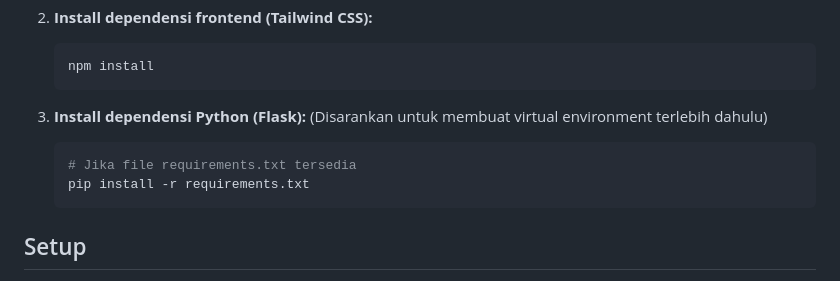
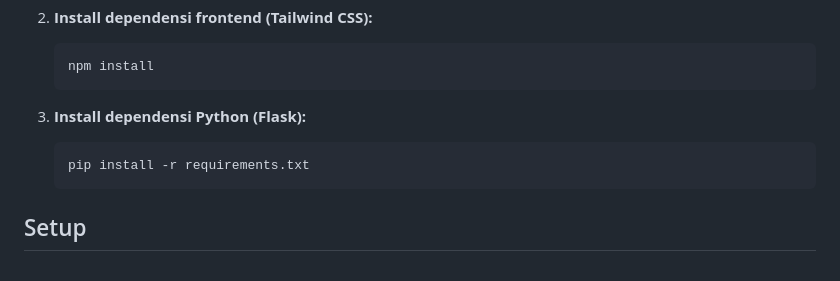
Before and after one commit to Naysith/DPARK_SYSTEMS, a Markdown page: README.md, the part around one of its changes. Rendered like a GitHub page.

````diff
--- a/README.md
+++ b/README.md
@@ -42,9 +51,7 @@ Untuk menjalankan proyek ini di mesin lokal Anda, ikuti langkah-langkah berikut:
 
 
 3.  **Install dependensi Python (Flask):**
-    (Disarankan untuk membuat virtual environment terlebih dahulu)
     ```bash
-    # Jika file requirements.txt tersedia
     pip install -r requirements.txt
     ```
 
````
Also changed, not shown: other parts of README.md (+10 -1 lines).
